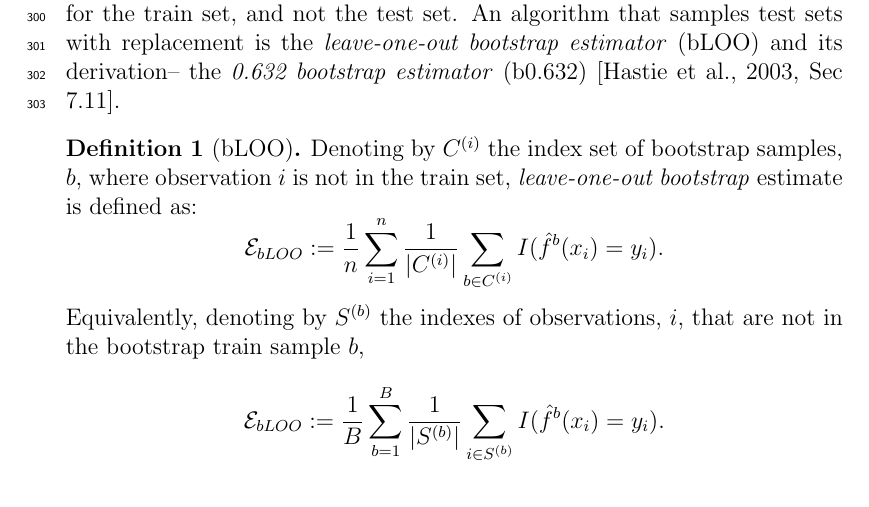
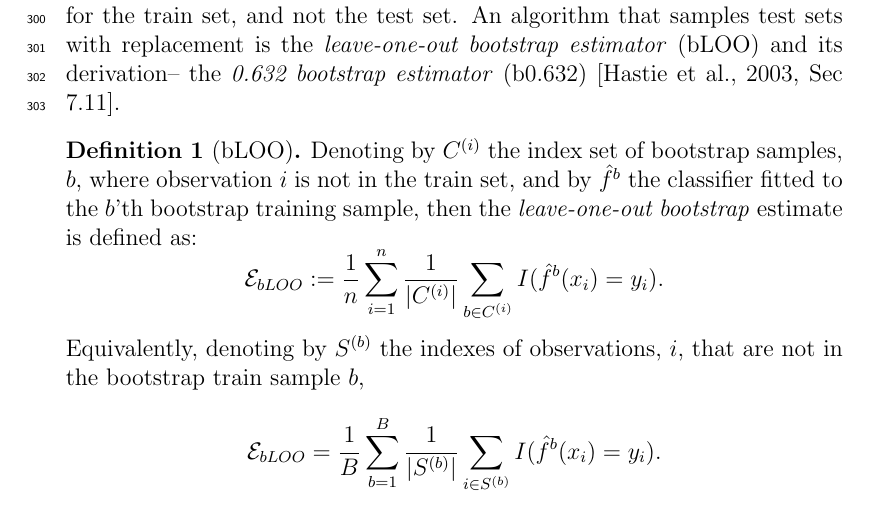
Before and after one commit to johnros/permuting_accuracy, a LaTeX paper (permuting_accuracy.tex): part of page 12 of 26, cut so that both start at the same text. Compiled offline with pdfLaTeX.

Commit message:
highdim classifiers

```diff
--- a/permuting_accuracy.tex
+++ b/permuting_accuracy.tex
@@ -492,19 +492,22 @@ It does so, however, for the train set, and not the test set.
 An algorithm that samples test sets with replacement is the \emph{leave-one-out bootstrap estimator} (bLOO) and its derivation-- the \emph{0.632 bootstrap estimator} (b$0.632$) \citep[Sec 7.11]{hastie_elements_2003}.
 \begin{definition}[bLOO]
 \label{def:bloo}
-Denoting by $C^{(i)}$ the index set of bootstrap samples, $b$, where observation $i$ is not in the train set, \emph{leave-one-out bootstrap} estimate is defined as:
+Denoting by $C^{(i)}$ the index set of bootstrap samples, $b$, where observation $i$ is not in the train set,
+and by $\hypEstim^b$ the classifier fitted to the $b$'th bootstrap training sample,
+then the \emph{leave-one-out bootstrap} estimate is defined as:
 $$
 	\acc_{bLOO}:= \frac 1n \sum_{i=1}^{n} \frac{1}{|C^{(i)}|} \sum_{b \in C^{(i)}} I(\hypEstim^b(x_i)=y_i).
 $$
 Equivalently, denoting by $S^{(b)}$ the indexes of observations, $i$, that are not in the bootstrap train sample $b$,
 $$
-	\acc_{bLOO}:= \frac 1B \sum_{b=1}^{B} \frac{1}{|S^{(b)}|} \sum_{i \in S^{(b)}} I(\hypEstim^b(x_i)=y_i).
+	\acc_{bLOO}= \frac 1B \sum_{b=1}^{B} \frac{1}{|S^{(b)}|} \sum_{i \in S^{(b)}} I(\hypEstim^b(x_i)=y_i).
 $$
 \end{definition}
 
 \begin{definition}[b$0.632$]
 \label{def:b0632}
-Denoting by $\acc_{resub}$ the resubstitution accuracy estimate, the b$0.632$ accuracy estimator, $\acc_{0.632}$, is defined as
+Denoting by $\acc_{resub}$ the resubstitution accuracy estimate,
+the b$0.632$ accuracy estimator, $\acc_{0.632}$, is defined as
 $$
 	\acc_{0.632} := 0.368 \; \acc_{resub}  + 0.632 \; \acc_{bLOO}.
 $$
```
Also changed, not shown: permuting_accuracy.pdf.
